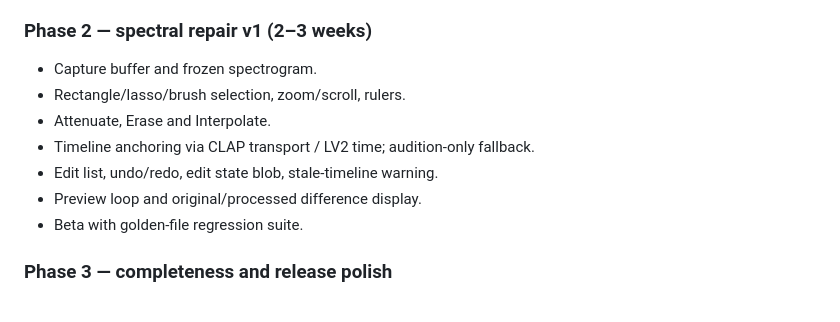
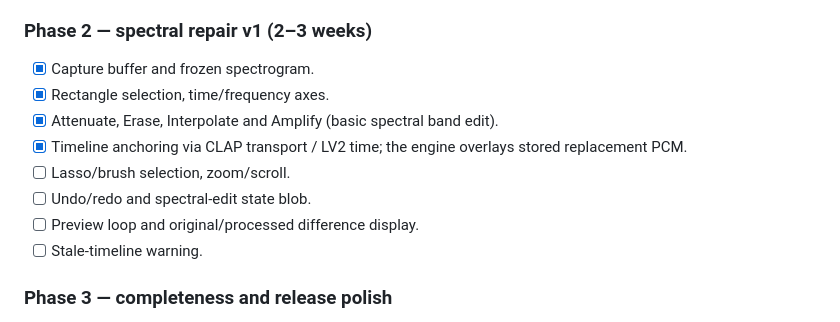
Before and after one commit to tylorismusic-commits/repair-suite, a Markdown page: docs/RESEARCH_AND_PLAN.md, the part around the change. Rendered like a GitHub page.

```diff
--- a/docs/RESEARCH_AND_PLAN.md
+++ b/docs/RESEARCH_AND_PLAN.md
@@ -782,13 +782,15 @@ as audition-only in the first alpha.
 
 ### Phase 2 — spectral repair v1 (2–3 weeks)
 
-- Capture buffer and frozen spectrogram.
-- Rectangle/lasso/brush selection, zoom/scroll, rulers.
-- Attenuate, Erase and Interpolate.
-- Timeline anchoring via CLAP transport / LV2 time; audition-only fallback.
-- Edit list, undo/redo, edit state blob, stale-timeline warning.
-- Preview loop and original/processed difference display.
-- Beta with golden-file regression suite.
+- [x] Capture buffer and frozen spectrogram.
+- [x] Rectangle selection, time/frequency axes.
+- [x] Attenuate, Erase, Interpolate and Amplify (basic spectral band edit).
+- [x] Timeline anchoring via CLAP transport / LV2 time; the engine overlays
+  stored replacement PCM.
+- [ ] Lasso/brush selection, zoom/scroll.
+- [ ] Undo/redo and spectral-edit state blob.
+- [ ] Preview loop and original/processed difference display.
+- [ ] Stale-timeline warning.
 
 ### Phase 3 — completeness and release polish
 
```
Also changed, not shown: README.md (+8 -2 lines), docs/spectral.png (added), 12 other files.
